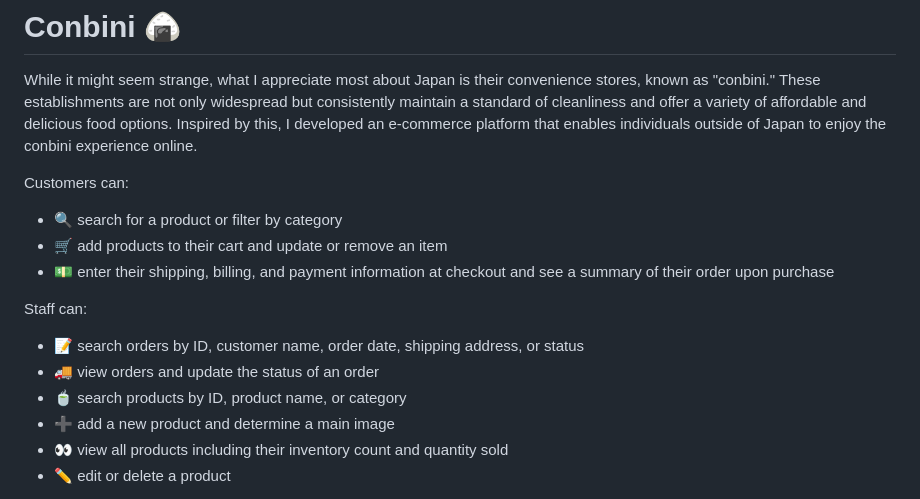
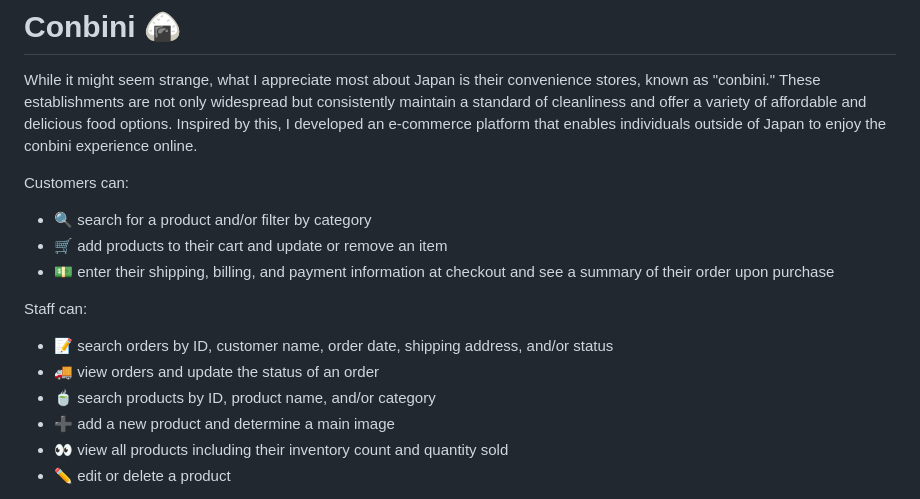
Before and after one commit to yuzuha48/Conbini, a Markdown page: README.md, the part around the change. GitHub-like rendering.

```diff
--- a/README.md
+++ b/README.md
@@ -3,14 +3,14 @@
 While it might seem strange, what I appreciate most about Japan is their convenience stores, known as "conbini." These establishments are not only widespread but consistently maintain a standard of cleanliness and offer a variety of affordable and delicious food options. Inspired by this, I developed an e-commerce platform that enables individuals outside of Japan to enjoy the conbini experience online.
 
 Customers can:
-- 🔍 search for a product or filter by category
+- 🔍 search for a product and/or filter by category
 - 🛒 add products to their cart and update or remove an item
 - 💵 enter their shipping, billing, and payment information at checkout and see a summary of their order upon purchase
 
 Staff can:
-- 📝 search orders by ID, customer name, order date, shipping address, or status
+- 📝 search orders by ID, customer name, order date, shipping address, and/or status
 - 🚚 view orders and update the status of an order
-- 🍵 search products by ID, product name, or category
+- 🍵 search products by ID, product name, and/or category
 - ➕ add a new product and determine a main image
 - 👀 view all products including their inventory count and quantity sold
 - ✏️ edit or delete a product
```
